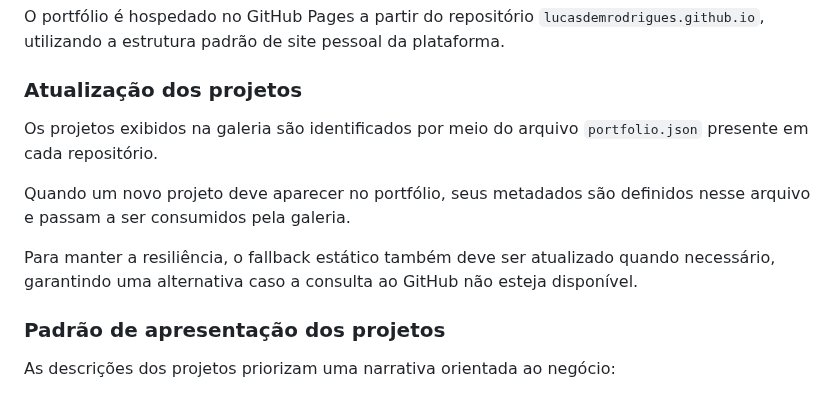
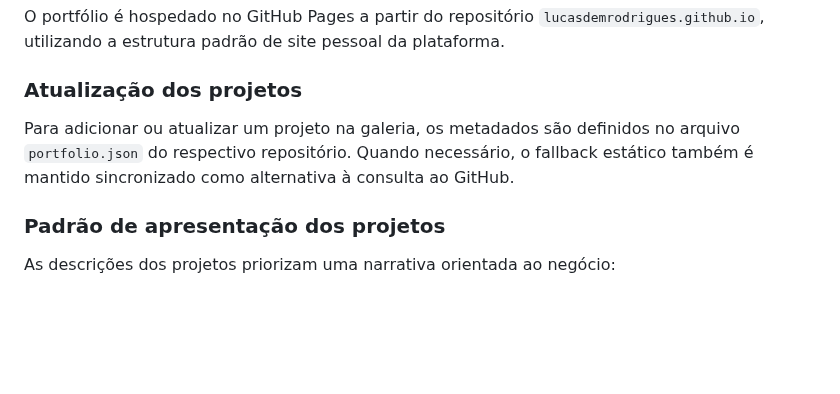
Before and after one commit to lucasdemrodrigues/lucasdemrodrigues.github.io, a Markdown page: README.md, the part around the change. Rendered like a GitHub page; blank space fills up the shorter version.

Commit message:
docs: streamline project update guidance

```diff
--- a/README.md
+++ b/README.md
@@ -159,11 +159,7 @@ O portfólio é hospedado no GitHub Pages a partir do repositório `lucasdemrodr
 
 ### Atualização dos projetos
 
-Os projetos exibidos na galeria são identificados por meio do arquivo `portfolio.json` presente em cada repositório.
-
-Quando um novo projeto deve aparecer no portfólio, seus metadados são definidos nesse arquivo e passam a ser consumidos pela galeria.
-
-Para manter a resiliência, o fallback estático também deve ser atualizado quando necessário, garantindo uma alternativa caso a consulta ao GitHub não esteja disponível.
+Para adicionar ou atualizar um projeto na galeria, os metadados são definidos no arquivo `portfolio.json` do respectivo repositório. Quando necessário, o fallback estático também é mantido sincronizado como alternativa à consulta ao GitHub.
 
 ### Padrão de apresentação dos projetos
 
```
